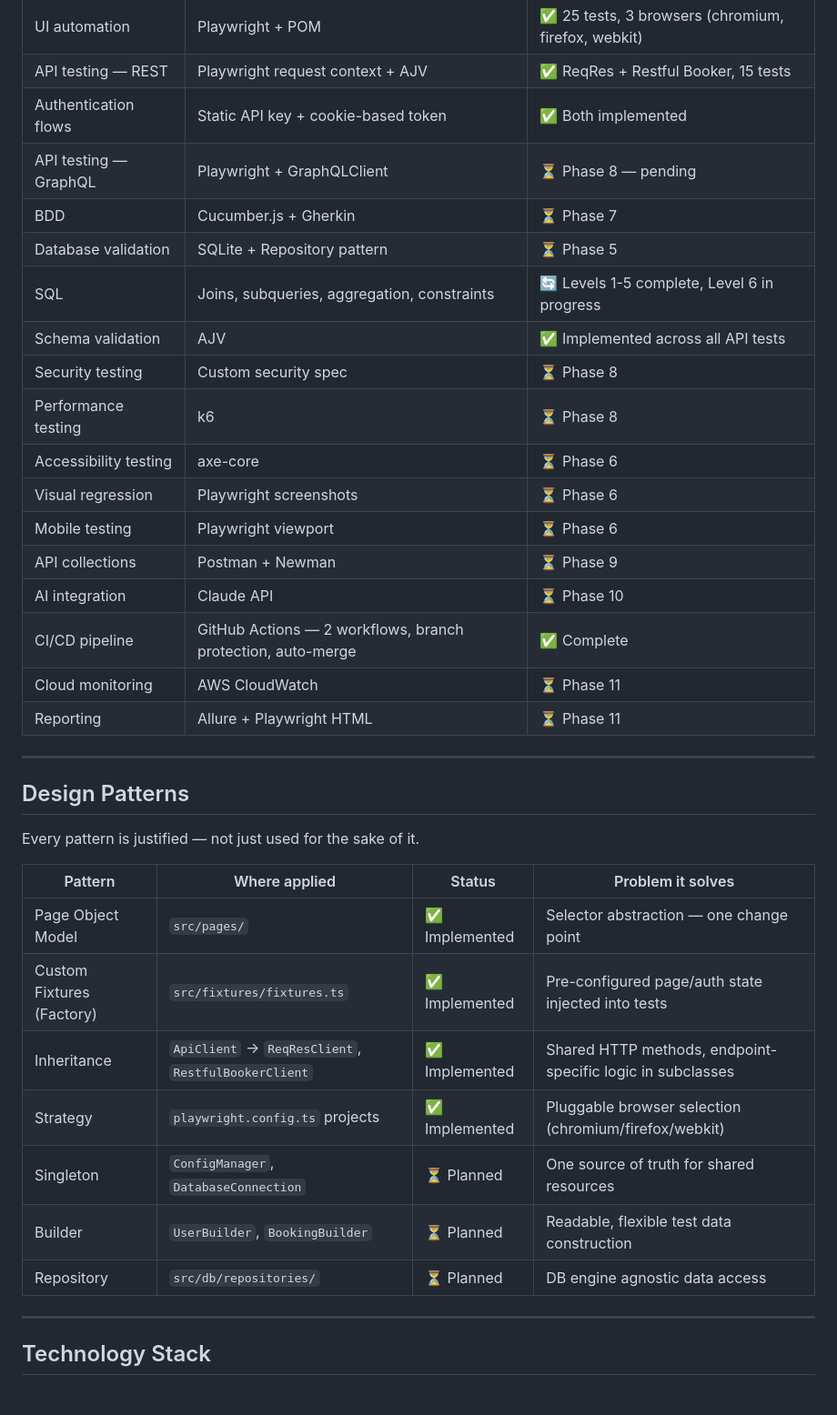
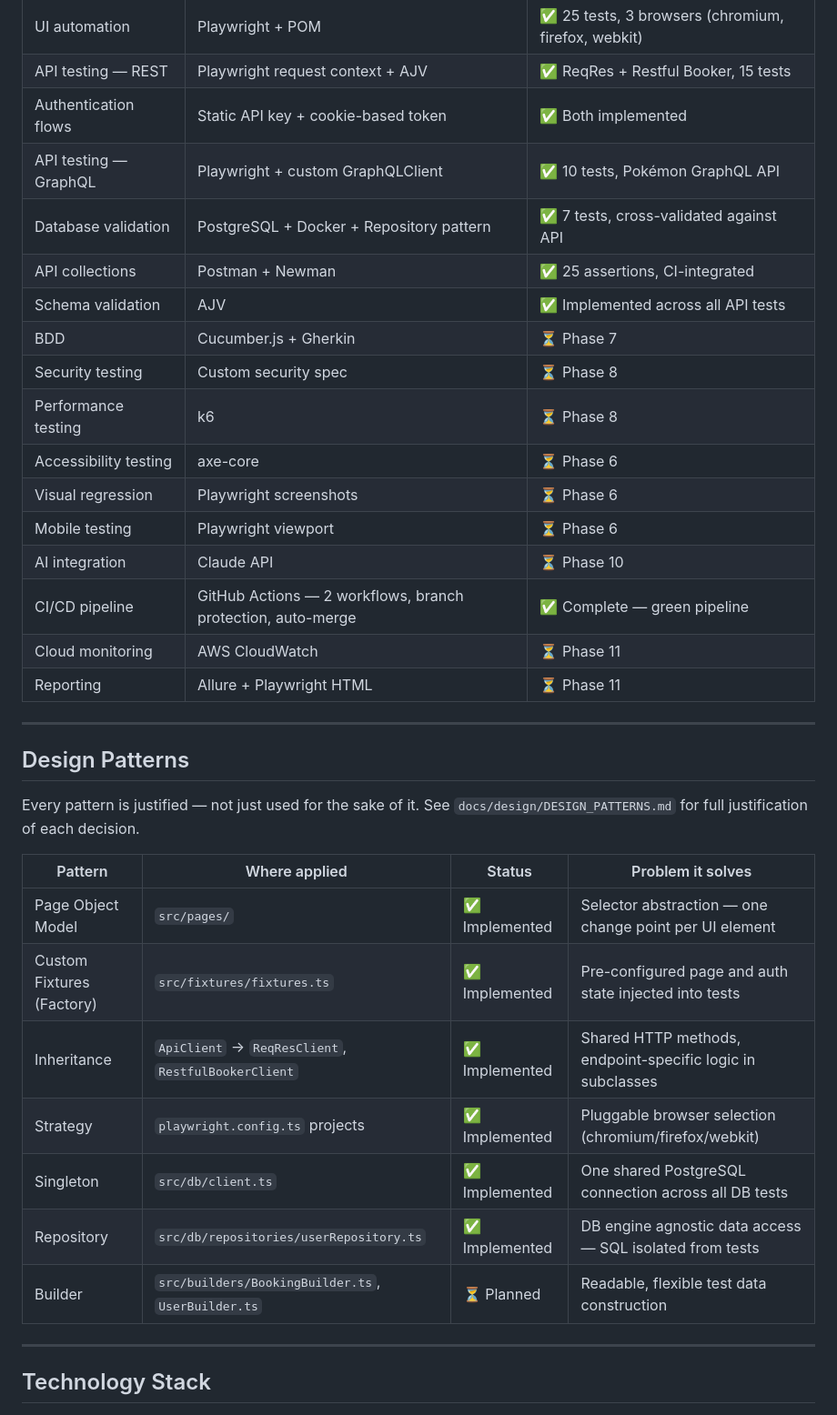
Before and after one commit to sashika-hsg/qa-automation-portfolio, a Markdown page: README.md, the part around one of its changes. Shown at 91% size. Rendered like a GitHub page.

```diff
--- a/README.md
+++ b/README.md
@@ -40,19 +38,18 @@ This is not a tutorial project. Every design decision is intentional, documented
 | UI automation | Playwright + POM | ✅ 25 tests, 3 browsers (chromium, firefox, webkit) |
 | API testing — REST | Playwright request context + AJV | ✅ ReqRes + Restful Booker, 15 tests |
 | Authentication flows | Static API key + cookie-based token | ✅ Both implemented |
-| API testing — GraphQL | Playwright + GraphQLClient | ⏳ Phase 8 — pending |
+| API testing — GraphQL | Playwright + custom GraphQLClient | ✅ 10 tests, Pokémon GraphQL API |
+| Database validation | PostgreSQL + Docker + Repository pattern | ✅ 7 tests, cross-validated against API |
+| API collections | Postman + Newman | ✅ 25 assertions, CI-integrated |
+| Schema validation | AJV | ✅ Implemented across all API tests |
 | BDD | Cucumber.js + Gherkin | ⏳ Phase 7 |
-| Database validation | SQLite + Repository pattern | ⏳ Phase 5 |
-| SQL | Joins, subqueries, aggregation, constraints | 🔄 Levels 1-5 complete, Level 6 in progress |
-| Schema validation | AJV | ✅ Implemented across all API tests |
 | Security testing | Custom security spec | ⏳ Phase 8 |
 | Performance testing | k6 | ⏳ Phase 8 |
 | Accessibility testing | axe-core | ⏳ Phase 6 |
 | Visual regression | Playwright screenshots | ⏳ Phase 6 |
 | Mobile testing | Playwright viewport | ⏳ Phase 6 |
-| API collections | Postman + Newman | ⏳ Phase 9 |
 | AI integration | Claude API | ⏳ Phase 10 |
-| CI/CD pipeline | GitHub Actions — 2 workflows, branch protection, auto-merge | ✅ Complete |
+| CI/CD pipeline | GitHub Actions — 2 workflows, branch protection, auto-merge | ✅ Complete — green pipeline |
 | Cloud monitoring | AWS CloudWatch | ⏳ Phase 11 |
 | Reporting | Allure + Playwright HTML | ⏳ Phase 11 |
 
@@ -60,17 +57,17 @@ This is not a tutorial project. Every design decision is intentional, documented
 
 ## Design Patterns
 
-Every pattern is justified — not just used for the sake of it.
+Every pattern is justified — not just used for the sake of it. See `docs/design/DESIGN_PATTERNS.md` for full justification of each decision.
 
 | Pattern | Where applied | Status | Problem it solves |
 | --- | --- | --- | --- |
-| Page Object Model | `src/pages/` | ✅ Implemented | Selector abstraction — one change point |
-| Custom Fixtures (Factory) | `src/fixtures/fixtures.ts` | ✅ Implemented | Pre-configured page/auth state injected into tests |
+| Page Object Model | `src/pages/` | ✅ Implemented | Selector abstraction — one change point per UI element |
+| Custom Fixtures (Factory) | `src/fixtures/fixtures.ts` | ✅ Implemented | Pre-configured page and auth state injected into tests |
 | Inheritance | `ApiClient` → `ReqResClient`, `RestfulBookerClient` | ✅ Implemented | Shared HTTP methods, endpoint-specific logic in subclasses |
 | Strategy | `playwright.config.ts` projects | ✅ Implemented | Pluggable browser selection (chromium/firefox/webkit) |
-| Singleton | `ConfigManager`, `DatabaseConnection` | ⏳ Planned | One source of truth for shared resources |
-| Builder | `UserBuilder`, `BookingBuilder` | ⏳ Planned | Readable, flexible test data construction |
-| Repository | `src/db/repositories/` | ⏳ Planned | DB engine agnostic data access |
+| Singleton | `src/db/client.ts` | ✅ Implemented | One shared PostgreSQL connection across all DB tests |
+| Repository | `src/db/repositories/userRepository.ts` | ✅ Implemented | DB engine agnostic data access — SQL isolated from tests |
+| Builder | `src/builders/BookingBuilder.ts`, `UserBuilder.ts` | ⏳ Planned | Readable, flexible test data construction |
 
 ---
 
```
Also changed, not shown: other parts of README.md (+71 -79 lines).
